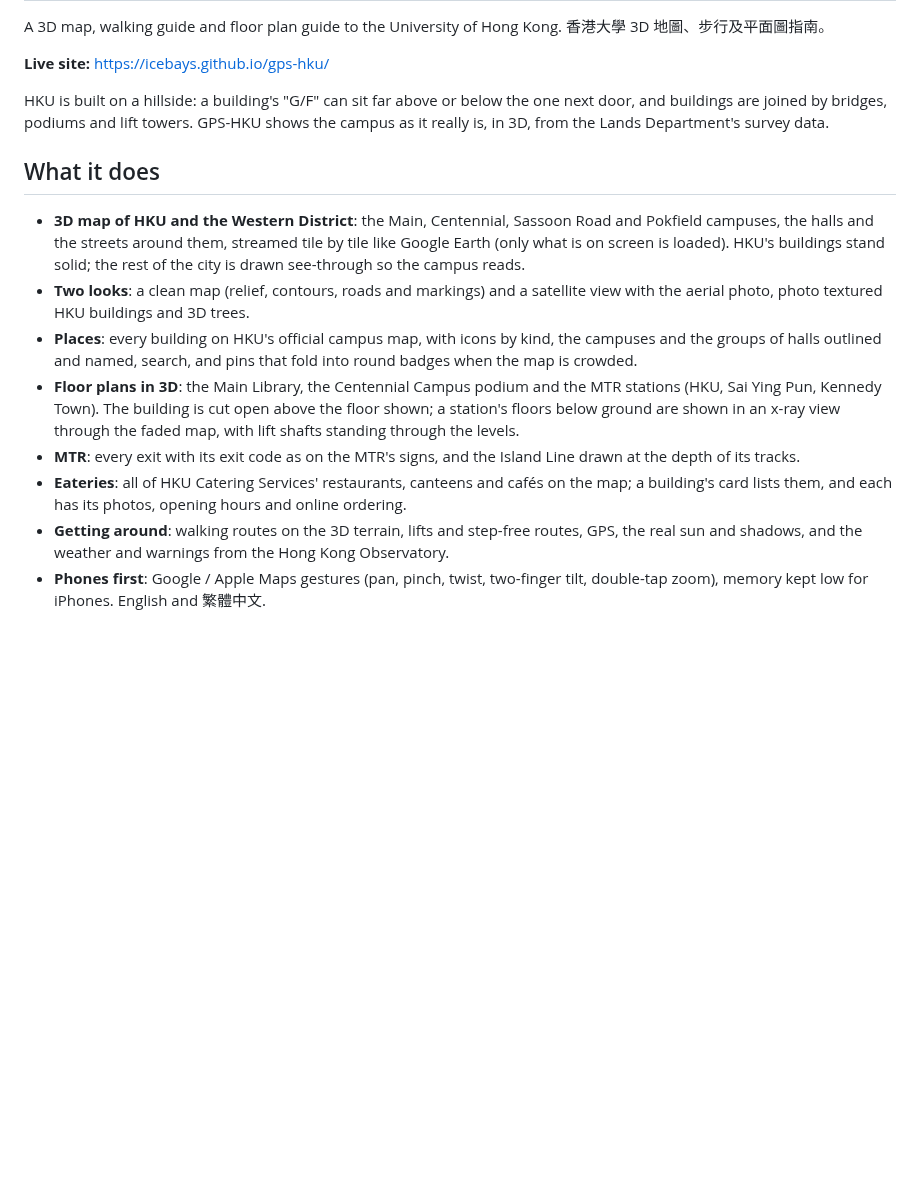
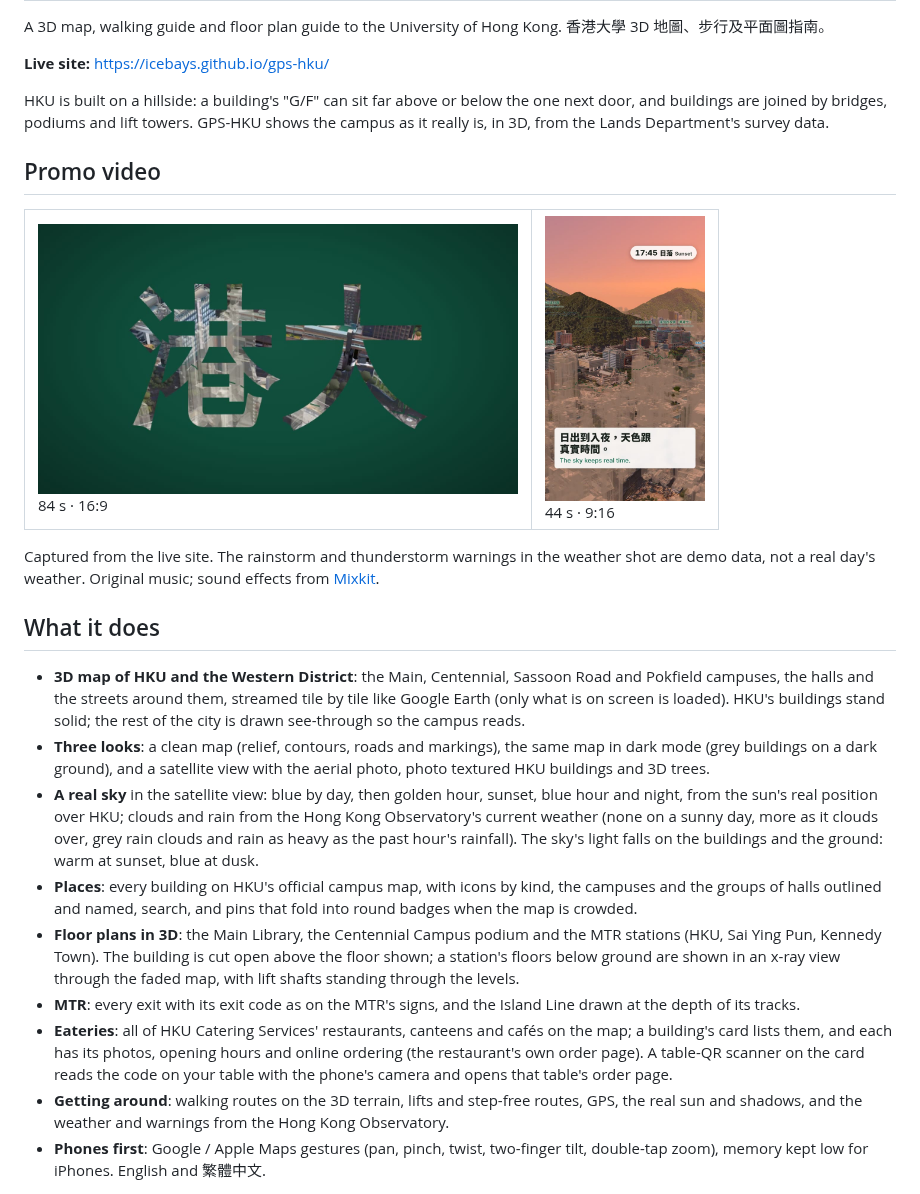
Before and after one commit to Icebays/gps-hku, a Markdown page: README.md, the part around one of its changes. Rendered like a GitHub page; pictures changed too: promo/poster-44s.jpg (added), promo/poster-84s.jpg (added); blank space fills up the shorter version.

Commit message:
README: the promo video, the sky, dark mode and the table-QR scanner
The promo films (84 s 16:9, 44 s 9:16) in promo/, served by GitHub Pages
and linked from the README with their posters; the README's feature list
gains the satellite view's sky and weather, the dark map's grey
buildings and the eateries' table-QR scanner, and its file table sky.js,
vendor/ and promo/.

Co-Authored-By: Claude Opus 5.5 <noreply@anthropic.com>
Claude-Session: https://claude.ai/code/session_01HCnEgbLQukA3q1MS1ECQEe

```diff
--- a/README.md
+++ b/README.md
@@ -9,13 +9,27 @@ HKU is built on a hillside: a building's "G/F" can sit far above or below the on
 by bridges, podiums and lift towers. GPS-HKU shows the campus as it really is, in 3D, from the Lands Department's
 survey data.
 
+## Promo video
+
+<table><tr>
+<td><a href="https://icebays.github.io/gps-hku/promo/gps-hku-promo-84s.mp4"><img src="promo/poster-84s.jpg" width="480" alt="GPS-HKU promo, 84 s, 16:9"></a><br>84 s · 16:9</td>
+<td><a href="https://icebays.github.io/gps-hku/promo/gps-hku-promo-44s.mp4"><img src="promo/poster-44s.jpg" width="160" alt="GPS-HKU promo, 44 s, 9:16"></a><br>44 s · 9:16</td>
+</tr></table>
+
+Captured from the live site. The rainstorm and thunderstorm warnings in the weather shot are demo data, not a real
+day's weather. Original music; sound effects from [Mixkit](https://mixkit.co/license/#sfxFree).
+
 ## What it does
 
 - **3D map of HKU and the Western District**: the Main, Centennial, Sassoon Road and Pokfield campuses, the halls
   and the streets around them, streamed tile by tile like Google Earth (only what is on screen is loaded). HKU's
   buildings stand solid; the rest of the city is drawn see-through so the campus reads.
-- **Two looks**: a clean map (relief, contours, roads and markings) and a satellite view with the aerial photo, photo
-  textured HKU buildings and 3D trees.
+- **Three looks**: a clean map (relief, contours, roads and markings), the same map in dark mode (grey buildings on a
+  dark ground), and a satellite view with the aerial photo, photo textured HKU buildings and 3D trees.
+- **A real sky** in the satellite view: blue by day, then golden hour, sunset, blue hour and night, from the sun's
+  real position over HKU; clouds and rain from the Hong Kong Observatory's current weather (none on a sunny day, more as
+  it clouds over, grey rain clouds and rain as heavy as the past hour's rainfall). The sky's light falls on the
+  buildings and the ground: warm at sunset, blue at dusk.
 - **Places**: every building on HKU's official campus map, with icons by kind, the campuses and the groups of halls
   outlined and named, search, and pins that fold into round badges when the map is crowded.
 - **Floor plans in 3D**: the Main Library, the Centennial Campus podium and the MTR stations (HKU, Sai Ying Pun,
@@ -23,7 +37,8 @@ survey data.
   x-ray view through the faded map, with lift shafts standing through the levels.
 - **MTR**: every exit with its exit code as on the MTR's signs, and the Island Line drawn at the depth of its tracks.
 - **Eateries**: all of HKU Catering Services' restaurants, canteens and cafés on the map; a building's card lists
-  them, and each has its photos, opening hours and online ordering.
+  them, and each has its photos, opening hours and online ordering (the restaurant's own order page). A table-QR
+  scanner on the card reads the code on your table with the phone's camera and opens that table's order page.
 - **Getting around**: walking routes on the 3D terrain, lifts and step-free routes, GPS, the real sun and shadows,
   and the weather and warnings from the Hong Kong Observatory.
 - **Phones first**: Google / Apple Maps gestures (pan, pinch, twist, two-finger tilt, double-tap zoom), memory kept
```
Also changed, not shown: other parts of README.md (+4 -1 lines), 2 other files.
